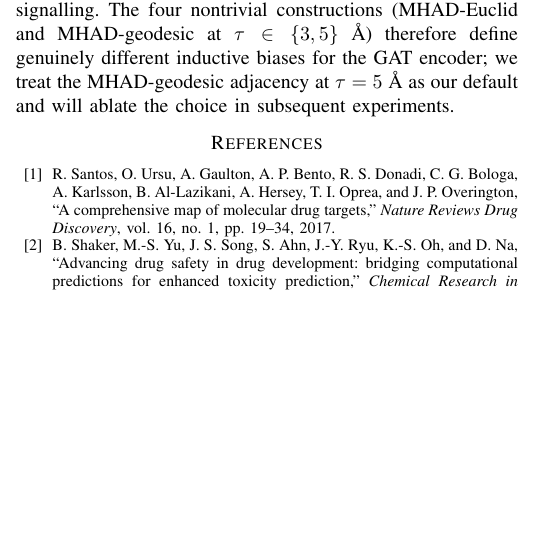
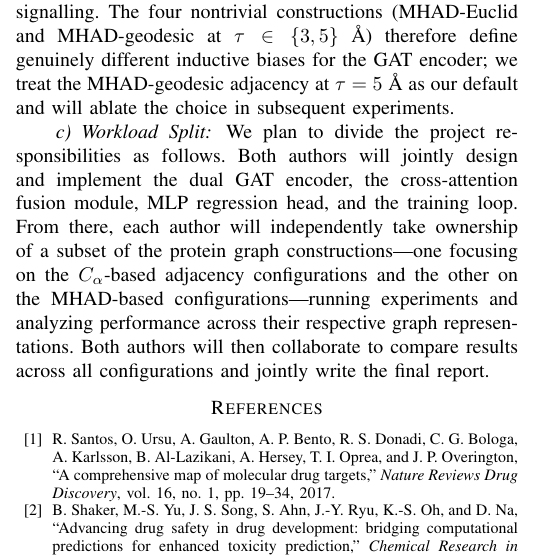
Before and after one commit to kaizuang/pdbind, a LaTeX paper (report.tex): part of one column of page 3 of 3, cut so that both start at the same text, the shorter picture padded with empty space. Compiled offline with pdfLaTeX.

Commit message:
worklaod

```diff
--- a/report.tex
+++ b/report.tex
@@ -114,7 +114,8 @@ First, the $C_\alpha$ graph at $\tau = 3$ \AA\ contains only $2$ edges, both bac
 Second, every configuration recovers $254$ of the $256$ backbone-consecutive pairs (the two missing ones correspond to chain breaks in the deposited structure), except the $C_\alpha$-$3$ \AA\ settings where only $2$ of these sequential edges fit under the cutoff. The $C_\alpha$-$5$ \AA\ graph then adds only $39$ non-sequential contacts, whereas MHAD at the same cutoff adds $1{,}045$, illustrating how much richer the contact set becomes once the full heavy-atom sidechain geometry is considered.
 
 Third, and most informatively, the Euclidean and geodesic adjacencies coincide exactly for the $C_\alpha$ distance but diverge for MHAD. Under $C_\alpha$, $d_{\mathrm{CA}}$ is a proper metric in $\mathbb{R}^3$, so shortest-path distance on $G_r$ never improves on the direct edge and $A^{\mathrm{geo}} = A^{\mathrm{euc}}$. Under MHAD, $d_{\mathrm{MHAD}}$ violates the triangle inequality because it is a minimum over atom pairs, so a two-hop path $i \to k \to j$ through an intermediate residue can have total weight smaller than the direct $d_{\mathrm{MHAD}}(i,j)$. The geodesic construction repairs the metric property and in the process adds $234$ extra edges at $\tau = 3$ \AA\ and $450$ at $\tau = 5$ \AA. We interpret these bonus edges as second-shell contacts mediated through a shared neighbor residue, which are physically relevant for cooperative packing and allosteric signalling. The four nontrivial constructions (MHAD-Euclid and MHAD-geodesic at $\tau \in \{3, 5\}$ \AA) therefore define genuinely different inductive biases for the GAT encoder; we treat the MHAD-geodesic adjacency at $\tau = 5$ \AA\ as our default and will ablate the choice in subsequent experiments.
-
+\paragraph{Workload Split}
+We plan to divide the project responsibilities as follows. Both authors will jointly design and implement the dual GAT encoder, the cross-attention fusion module, MLP regression head, and the training loop. From there, each author will independently take ownership of a subset of the protein graph constructions---one focusing on the $C_\alpha$-based adjacency configurations and the other on the MHAD-based configurations---running experiments and analyzing performance across their respective graph representations. Both authors will then collaborate to compare results across all configurations and jointly write the final report.
 \begin{thebibliography}{00}
 
 \bibitem{santos2017comprehensive}
```
